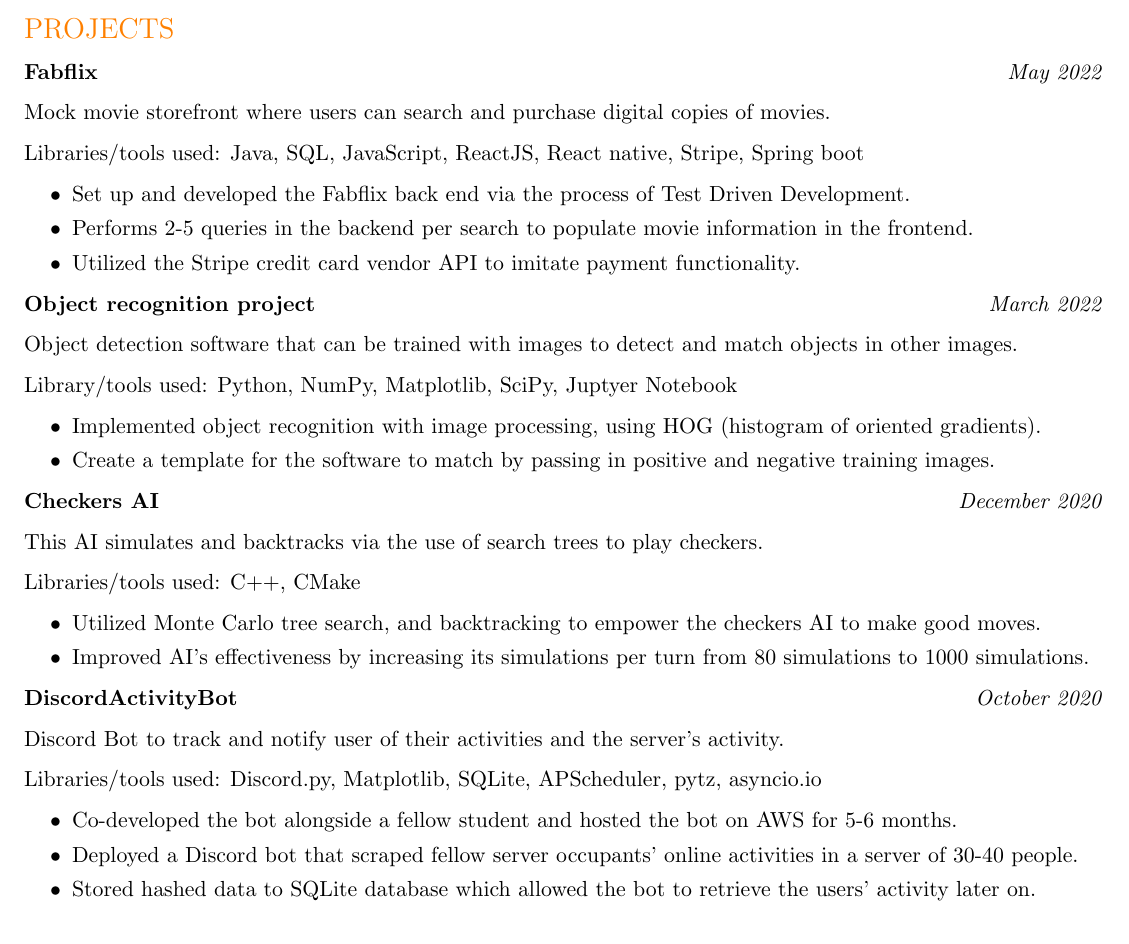
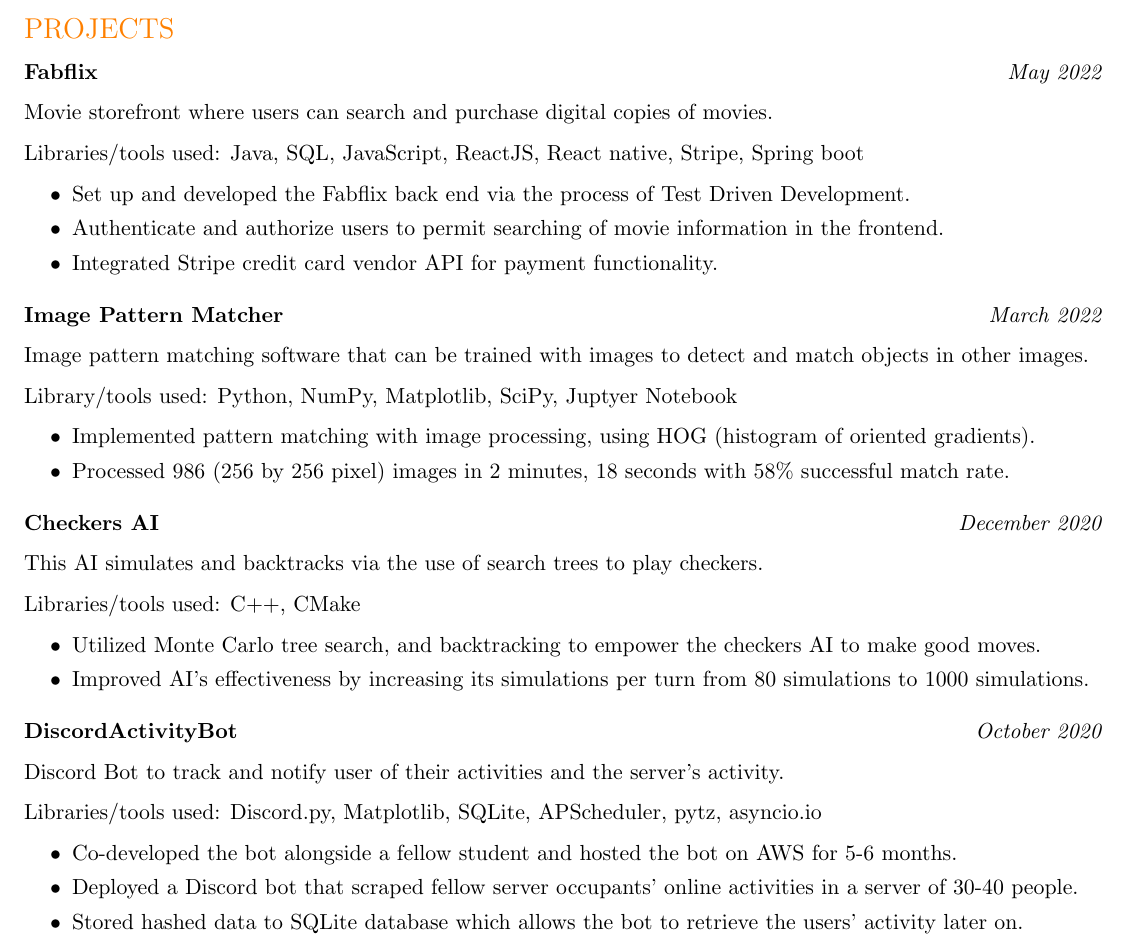
Before and after one commit to captnw/Resume, a LaTeX CV (wnguyenResume2022.tex): part of the page, cut so that both start at the same text. Compiled offline with pdfLaTeX.

Commit message:
Updated resume

```diff
--- a/wnguyenResume2022.tex
+++ b/wnguyenResume2022.tex
@@ -52,26 +52,28 @@
 
 % front-end
 % back-end (user id management, movie data querying / retrieval, load balancer)
-Mock movie storefront where users can search and purchase digital copies of movies.
+Movie storefront where users can search and purchase digital copies of movies.
 
 Libraries/tools used: Java, SQL, JavaScript, ReactJS, React native, Stripe, Spring boot
 \begin{itemize}
     \itemsep -3pt {}
      \item Set up and developed the Fabflix back end via the process of Test Driven Development.
-     \item Performs 2-5 queries in the backend per search to populate movie information in the frontend.
-     \item Utilized the Stripe credit card vendor API to imitate payment functionality.
- \end{itemize}
+     \item Authenticate and authorize users to permit searching of movie information in the frontend.
+     \item Integrated Stripe credit card vendor API for payment functionality.
+\end{itemize}
+\vspace{0.5em}
 
-\textbf{Object recognition project} {} \hfill {\emph{March 2022}}
+\textbf{Image Pattern Matcher} {} \hfill {\emph{March 2022}}
 
-Object detection software that can be trained with images to detect and match objects in other images.
+Image pattern matching software that can be trained with images to detect and match objects in other images.
 
 Library/tools used: Python, NumPy, Matplotlib, SciPy, Juptyer Notebook
 \begin{itemize}
     \itemsep -3pt {}
-     \item Implemented object recognition with image processing, using HOG (histogram of oriented gradients).
-     \item Create a template for the software to match by passing in positive and negative training images.
- \end{itemize}
+     \item Implemented pattern matching with image processing, using HOG (histogram of oriented gradients).
+     \item Processed 986 (256 by 256 pixel) images in 2 minutes, 18 seconds with 58\% successful match rate.
+\end{itemize}
+\vspace{0.5em}
 
 \textbf{Checkers AI} {} \hfill {\emph{December 2020}}
 
@@ -82,7 +84,8 @@
     \itemsep -3pt {}
      \item Utilized Monte Carlo tree search, and backtracking to empower the checkers AI to make good moves.
      \item Improved AI's effectiveness by increasing its simulations per turn from 80 simulations to 1000 simulations.
- \end{itemize}
+\end{itemize}
+\vspace{0.5em}
 
 \textbf{DiscordActivityBot} {} \hfill {\emph{October 2020}}
 
@@ -93,7 +96,7 @@
     \itemsep -3pt {}
      \item Co-developed the bot alongside a fellow student and hosted the bot on AWS for 5-6 months.
      \item Deployed a Discord bot that scraped fellow server occupants’ online activities in a server of 30-40 people.
-     \item Stored hashed data to SQLite database which allowed the bot to retrieve the users' activity later on.
+     \item Stored hashed data to SQLite database which allows the bot to retrieve the users' activity later on.
  \end{itemize}
 \end{rSection}
 
```
Also changed, not shown: wnguyenResume2022.pdf, 1 other file.
